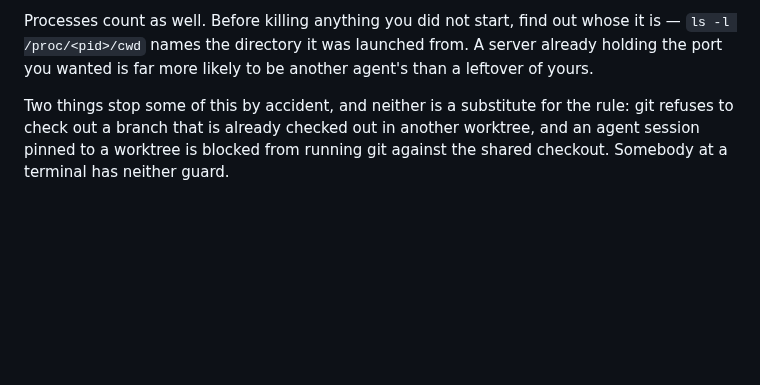
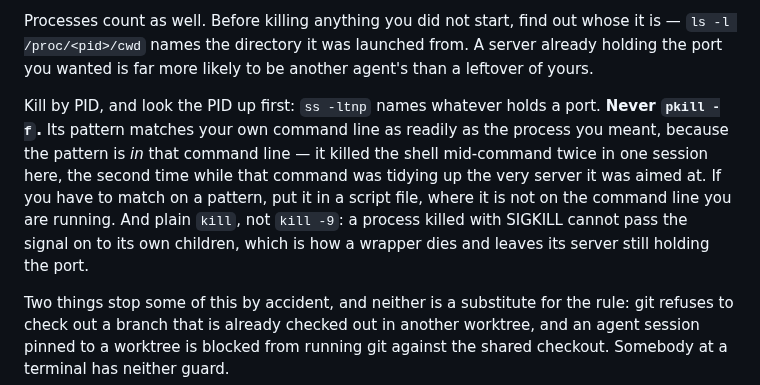
Before and after one commit to gabe-sd/gabe-sd.github.io, a Markdown page: CLAUDE.md, the part around the change. Rendered like a GitHub page; blank space fills up the shorter version.

Commit message:
Say to kill by PID, and never with a -f pattern
The paragraph above already said to find out whose a process is before killing
it. It did not say how to kill it, and the obvious way is a trap: `pkill -f
<pattern>` matches the shell command that contains the pattern, so it kills the
command issuing it. That happened twice in one session, the second time in the
middle of tidying up the server it was aimed at - the kill fired, the shell died,
and the rest of the line, including the merge it was chained to, never ran.

`kill -9` is here for a different reason. SIGKILL cannot be caught, so a wrapper
killed with it cannot pass anything to the process it started, and the child
outlives the parent still holding the port. Plain `kill` gives the wrapper the
chance to take its children with it.

Co-Authored-By: Claude Opus 5 <noreply@anthropic.com>
Claude-Session: https://claude.ai/code/session_014bqs1WVV7n6s3Yi5x5K7cF

```diff
--- a/CLAUDE.md
+++ b/CLAUDE.md
@@ -96,6 +96,16 @@ Processes count as well. Before killing anything you did not start, find out who
 it is — `ls -l /proc/<pid>/cwd` names the directory it was launched from. A server
 already holding the port you wanted is far more likely to be another agent's than
 a leftover of yours.
+
+Kill by PID, and look the PID up first: `ss -ltnp` names whatever holds a port.
+**Never `pkill -f`.** Its pattern matches your own command line as readily as the
+process you meant, because the pattern is *in* that command line — it killed the
+shell mid-command twice in one session here, the second time while that command
+was tidying up the very server it was aimed at. If you have to match on a
+pattern, put it in a script file, where it is not on the command line you are
+running. And plain `kill`, not `kill -9`: a process killed with SIGKILL cannot
+pass the signal on to its own children, which is how a wrapper dies and leaves
+its server still holding the port.
 
 Two things stop some of this by accident, and neither is a substitute for the
 rule: git refuses to check out a branch that is already checked out in another
```
